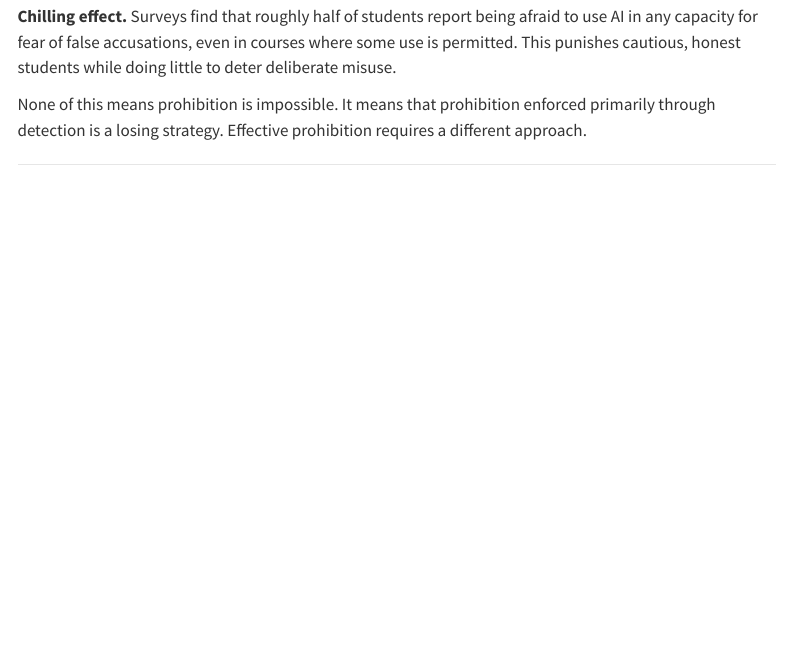
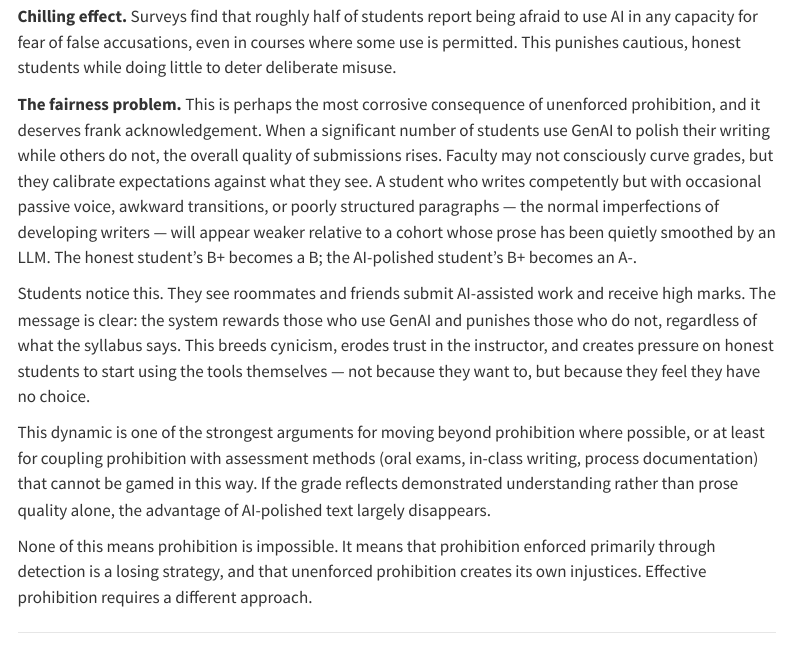
Before and after one commit to jburnford/intro_llms_for_historians, a Quarto document (teaching.qmd): the page in a window 1100 px wide, from 1100 px down. Rendered offline with R 4.5, knitr and Pandoc in place of Quarto, with nearby package versions; menus at the side of the page are left out.

Commit message:
Add fairness problem to teaching page
Addresses the structural unfairness to honest students when undisclosed AI
use shifts grade calibration upward — the honest student's B+ becomes a B
while the AI-polished student's B+ becomes an A-.

Co-Authored-By: Claude Opus 4.6 <noreply@anthropic.com>

```diff
--- a/teaching.qmd
+++ b/teaching.qmd
@@ -25,7 +25,13 @@ Prohibition is a legitimate pedagogical choice, particularly in courses designed
 
 **Chilling effect.** Surveys find that roughly half of students report being afraid to use AI in any capacity for fear of false accusations, even in courses where some use is permitted. This punishes cautious, honest students while doing little to deter deliberate misuse.
 
-None of this means prohibition is impossible. It means that prohibition enforced primarily through detection is a losing strategy. Effective prohibition requires a different approach.
+**The fairness problem.** This is perhaps the most corrosive consequence of unenforced prohibition, and it deserves frank acknowledgement. When a significant number of students use GenAI to polish their writing while others do not, the overall quality of submissions rises. Faculty may not consciously curve grades, but they calibrate expectations against what they see. A student who writes competently but with occasional passive voice, awkward transitions, or poorly structured paragraphs --- the normal imperfections of developing writers --- will appear weaker relative to a cohort whose prose has been quietly smoothed by an LLM. The honest student's B+ becomes a B; the AI-polished student's B+ becomes an A-.
+
+Students notice this. They see roommates and friends submit AI-assisted work and receive high marks. The message is clear: the system rewards those who use GenAI and punishes those who do not, regardless of what the syllabus says. This breeds cynicism, erodes trust in the instructor, and creates pressure on honest students to start using the tools themselves --- not because they want to, but because they feel they have no choice.
+
+This dynamic is one of the strongest arguments for moving beyond prohibition where possible, or at least for coupling prohibition with assessment methods (oral exams, in-class writing, process documentation) that cannot be gamed in this way. If the grade reflects demonstrated understanding rather than prose quality alone, the advantage of AI-polished text largely disappears.
+
+None of this means prohibition is impossible. It means that prohibition enforced primarily through detection is a losing strategy, and that unenforced prohibition creates its own injustices. Effective prohibition requires a different approach.
 
 ------------------------------------------------------------------------
 
```
